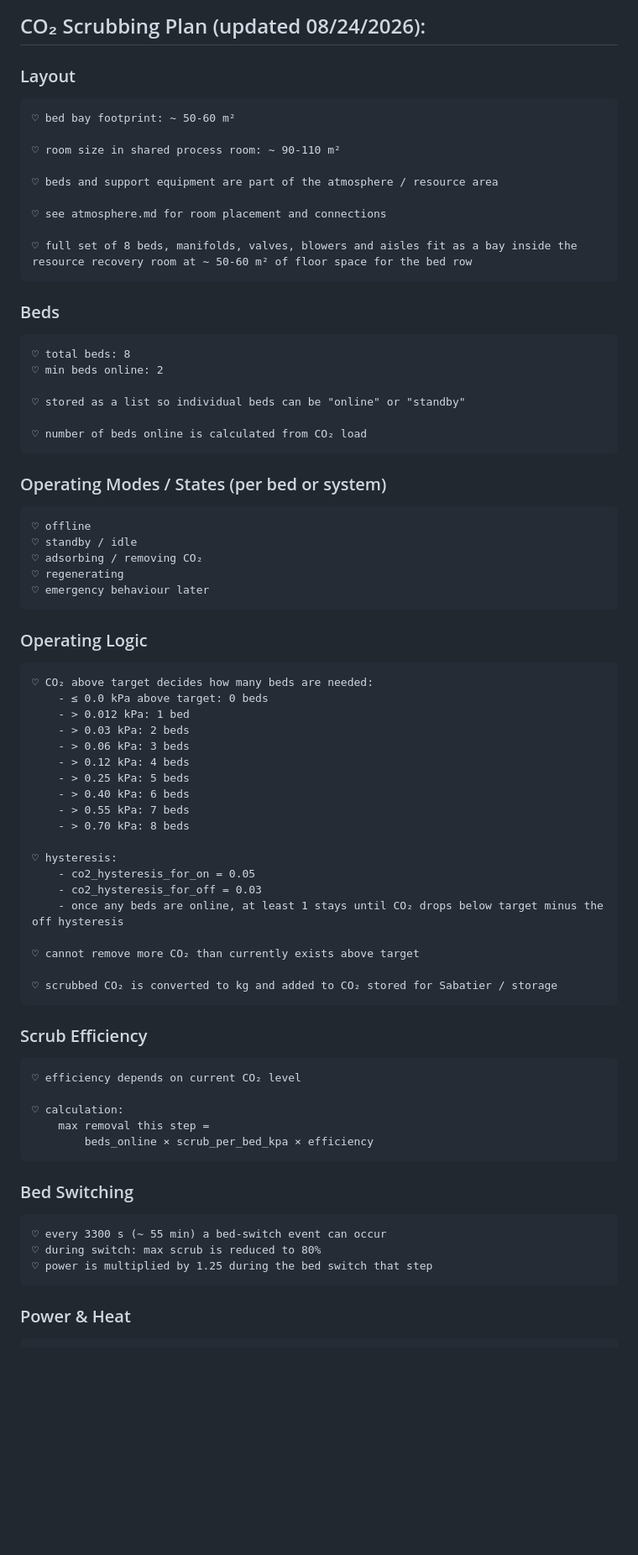
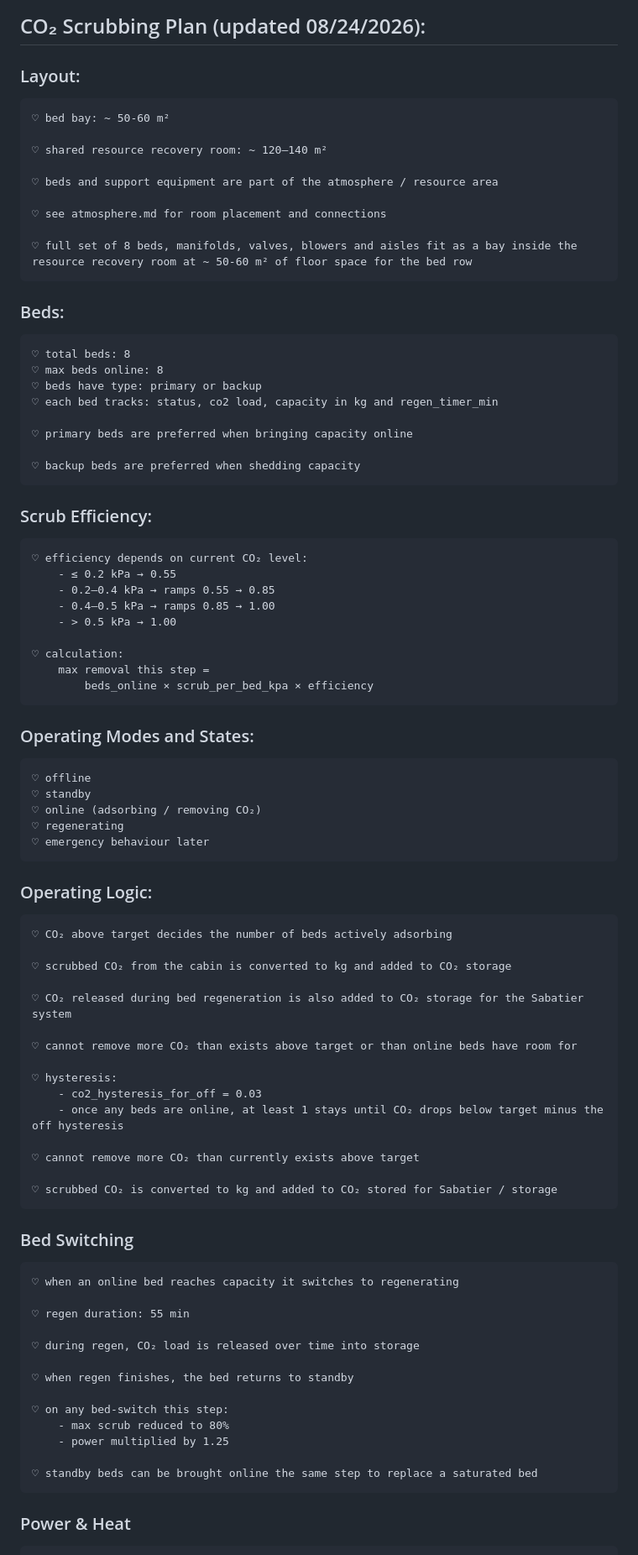
Before and after one commit to Adore2113/MarsHSim, a Markdown page: docs/notes/amine_beds.md, the part around one of its changes. Shown at 84% size. Rendered like a GitHub page; blank space fills up the shorter version.

```diff
--- a/docs/notes/amine_beds.md
+++ b/docs/notes/amine_beds.md
@@ -11,10 +11,10 @@
 ### ----------------------------------------
 ## CO₂ Scrubbing Plan (updated 08/24/2026):
 
-### Layout
-    ♡ bed bay footprint: ~ 50-60 m²
+### Layout:
+    ♡ bed bay: ~ 50-60 m²
 
-    ♡ room size in shared process room: ~ 90-110 m²
+    ♡ shared resource recovery room: ~ 120–140 m²
 
     ♡ beds and support equipment are part of the atmosphere / resource area
 
@@ -22,35 +22,44 @@
 
     ♡ full set of 8 beds, manifolds, valves, blowers and aisles fit as a bay inside the resource recovery room at ~ 50-60 m² of floor space for the bed row
 
-### Beds
+### Beds:
     ♡ total beds: 8
-    ♡ min beds online: 2
+    ♡ max beds online: 8
+    ♡ beds have type: primary or backup
+    ♡ each bed tracks: status, co2 load, capacity in kg and regen_timer_min
 
-    ♡ stored as a list so individual beds can be "online" or "standby"
+    ♡ primary beds are preferred when bringing capacity online
 
-    ♡ number of beds online is calculated from CO₂ load
+    ♡ backup beds are preferred when shedding capacity
 
-### Operating Modes / States (per bed or system)
+### Scrub Efficiency:
+    ♡ efficiency depends on current CO₂ level:
+        - ≤ 0.2 kPa → 0.55
+        - 0.2–0.4 kPa → ramps 0.55 → 0.85
+        - 0.4–0.5 kPa → ramps 0.85 → 1.00
+        - > 0.5 kPa → 1.00
+
+    ♡ calculation:
+        max removal this step =
+            beds_online × scrub_per_bed_kpa × efficiency
+
+### Operating Modes and States:
     ♡ offline
-    ♡ standby / idle
-    ♡ adsorbing / removing CO₂
+    ♡ standby
+    ♡ online (adsorbing / removing CO₂)
     ♡ regenerating
     ♡ emergency behaviour later
 
-### Operating Logic
-    ♡ CO₂ above target decides how many beds are needed:
-        - ≤ 0.0 kPa above target: 0 beds
-        - > 0.012 kPa: 1 bed
-        - > 0.03 kPa: 2 beds
-        - > 0.06 kPa: 3 beds
-        - > 0.12 kPa: 4 beds
-        - > 0.25 kPa: 5 beds
-        - > 0.40 kPa: 6 beds
-        - > 0.55 kPa: 7 beds
-        - > 0.70 kPa: 8 beds
+### Operating Logic:
+    ♡ CO₂ above target decides the number of beds actively adsorbing
+
+    ♡ scrubbed CO₂ from the cabin is converted to kg and added to CO₂ storage
+
+    ♡ CO₂ released during bed regeneration is also added to CO₂ storage for the Sabatier system
+
+    ♡ cannot remove more CO₂ than exists above target or than online beds have room for
 
     ♡ hysteresis:
-        - co2_hysteresis_for_on = 0.05
         - co2_hysteresis_for_off = 0.03
         - once any beds are online, at least 1 stays until CO₂ drops below target minus the off hysteresis
 
@@ -58,17 +67,20 @@
 
     ♡ scrubbed CO₂ is converted to kg and added to CO₂ stored for Sabatier / storage
 
-### Scrub Efficiency
-    ♡ efficiency depends on current CO₂ level
+### Bed Switching
+    ♡ when an online bed reaches capacity it switches to regenerating
 
-    ♡ calculation:
-        max removal this step =
-            beds_online × scrub_per_bed_kpa × efficiency
+    ♡ regen duration: 55 min
 
-### Bed Switching
-    ♡ every 3300 s (~ 55 min) a bed-switch event can occur
-    ♡ during switch: max scrub is reduced to 80%
-    ♡ power is multiplied by 1.25 during the bed switch that step
+    ♡ during regen, CO₂ load is released over time into storage
+
+    ♡ when regen finishes, the bed returns to standby
+
+    ♡ on any bed-switch this step:
+        - max scrub reduced to 80%
+        - power multiplied by 1.25
+
+    ♡ standby beds can be brought online the same step to replace a saturated bed
 
 ### Power & Heat
     ♡ base power per online bed: 0.65 kW
```
Also changed, not shown: other parts of docs/notes/amine_beds.md (+23 -6 lines).
